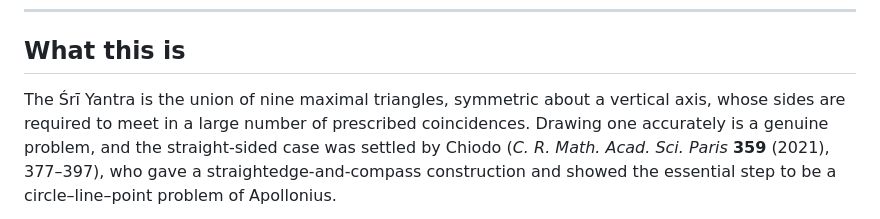
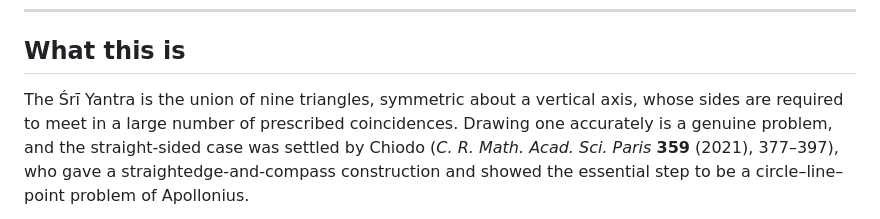
Before and after one commit to michaelkopp/sriyantra, a Markdown page: README.md, the part around the change. Rendered like a GitHub page.

```diff
--- a/README.md
+++ b/README.md
@@ -10,7 +10,7 @@ drawn with circular arcs instead of straight lines.
 
 ## What this is
 
-The Śrī Yantra is the union of nine maximal triangles, symmetric about a
+The Śrī Yantra is the union of nine triangles, symmetric about a
 vertical axis, whose sides are required to meet in a large number of
 prescribed coincidences. Drawing one accurately is a genuine problem, and the
 straight-sided case was settled by Chiodo (*C. R. Math. Acad. Sci. Paris*
```
